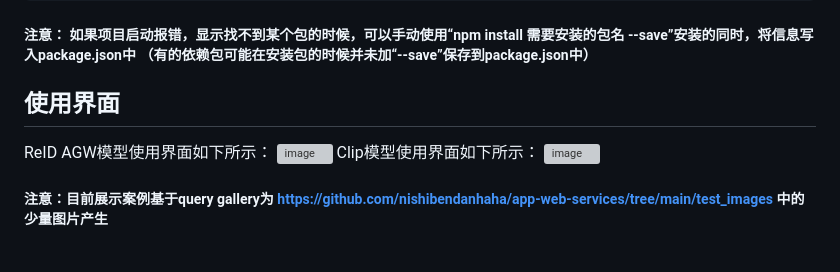
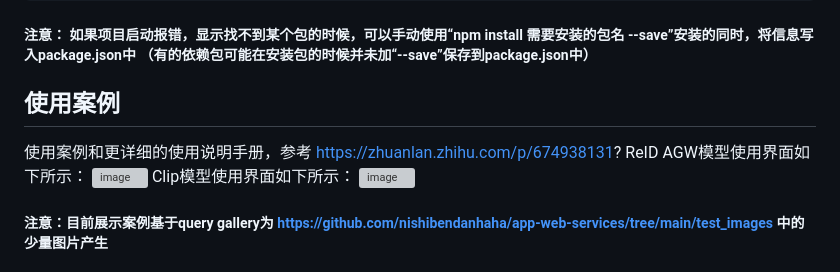
Before and after one commit to nishibendanhaha/app-predicts, a Markdown page: README.md, the part around the change. Rendered like a GitHub page; grey boxes are pictures that could not be loaded.

````diff
--- a/README.md
+++ b/README.md
@@ -9,7 +9,8 @@ npm install
 npm start
 ```
 ##### 注意： 如果项目启动报错，显示找不到某个包的时候，可以手动使用“npm install 需要安装的包名 --save”安装的同时，将信息写入package.json中 （有的依赖包可能在安装包的时候并未加“--save”保存到package.json中）
-## 使用界面
+## 使用案例
+使用案例和更详细的使用说明手册，参考 https://zhuanlan.zhihu.com/p/674938131?
 ReID AGW模型使用界面如下所示：
 <img width="1434" alt="image" src="https://github.com/nishibendanhaha/app-predicts/assets/75249365/40eeccae-cd4a-478d-b723-a7ed6ddcf5d7">
 Clip模型使用界面如下所示：
````
